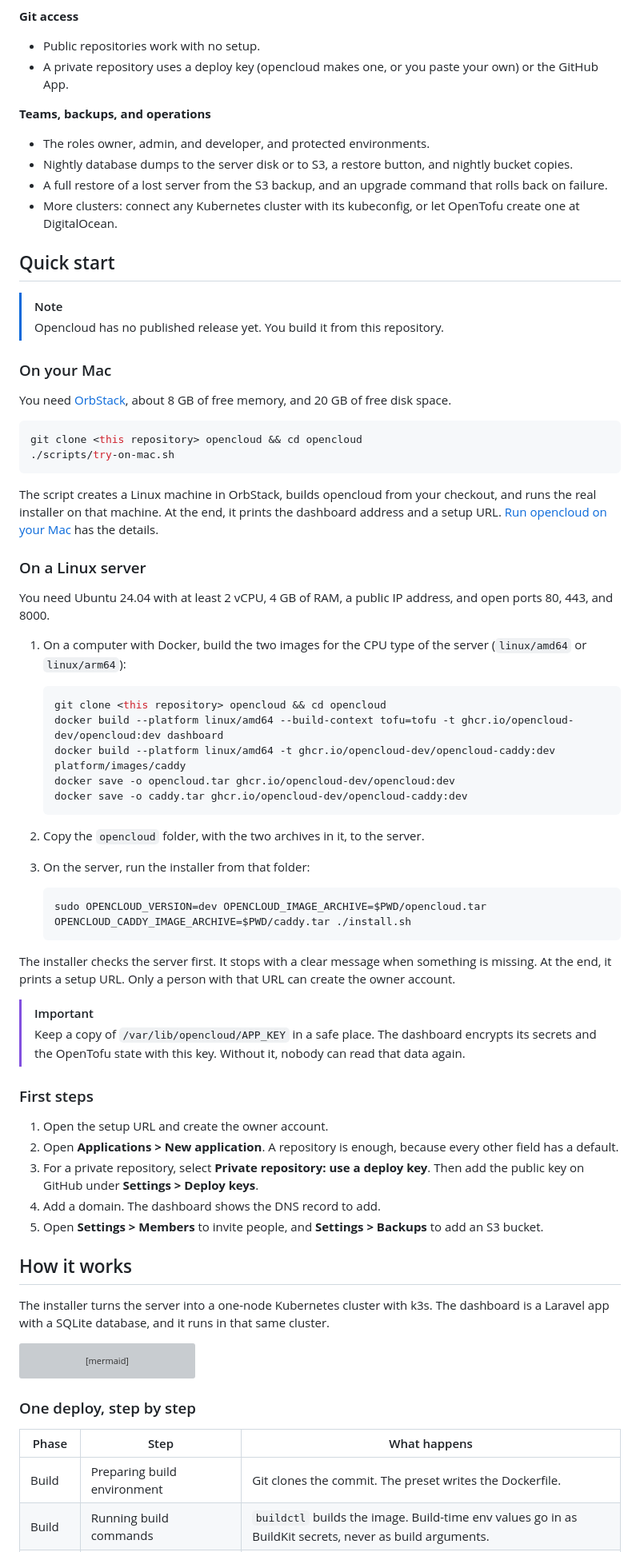
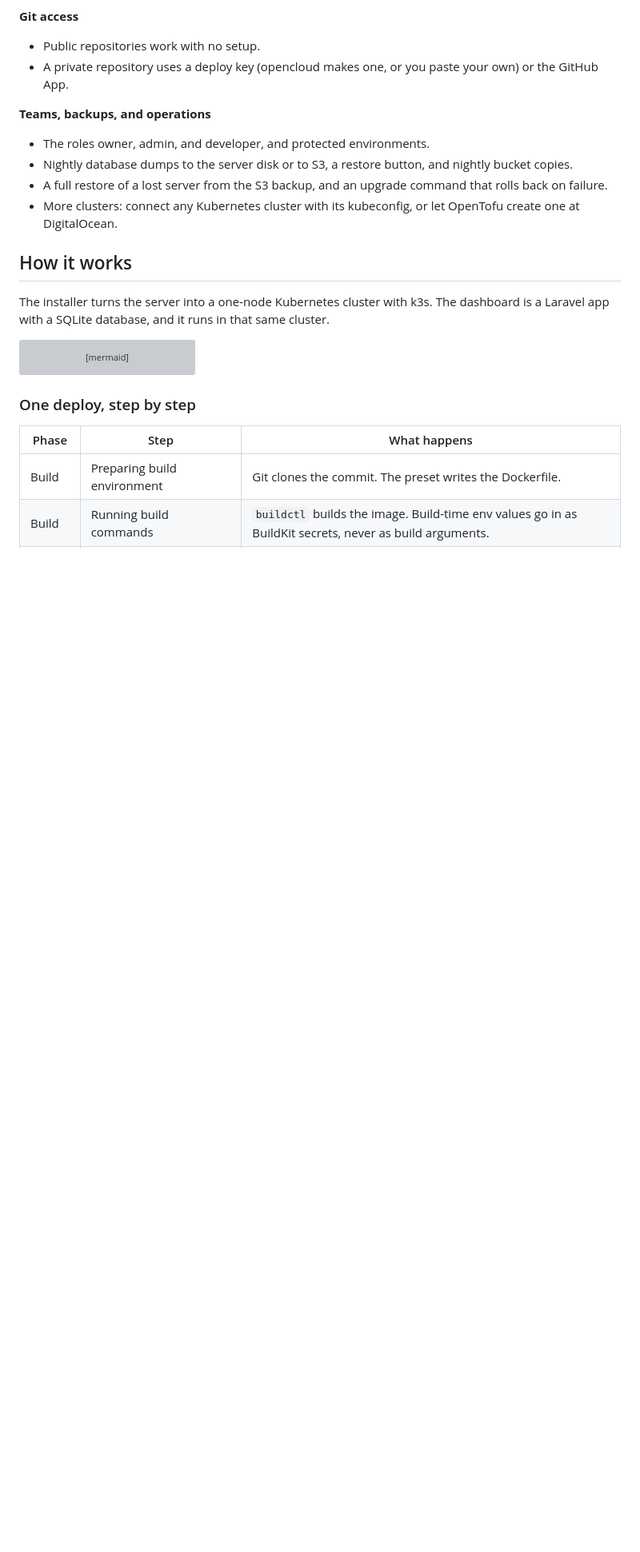
Before and after one commit to samirnijenhuis/opencloud, a Markdown page: README.md, the part around one of its changes. Shown at 80% size. Drawn GitHub-style; blank space fills up the shorter version; grey boxes are pictures that could not be loaded.

````diff
--- a/README.md
+++ b/README.md
@@ -124,56 +205,6 @@ Everything runs on servers and cloud accounts that you own, with your own API ke
 - Nightly database dumps to the server disk or to S3, a restore button, and nightly bucket copies.
 - A full restore of a lost server from the S3 backup, and an upgrade command that rolls back on failure.
 - More clusters: connect any Kubernetes cluster with its kubeconfig, or let OpenTofu create one at DigitalOcean.
-
-## Quick start
-
-> [!NOTE]
-> Opencloud has no published release yet. You build it from this repository.
-
-### On your Mac
-
-You need [OrbStack](https://orbstack.dev), about 8 GB of free memory, and 20 GB of free disk space.
-
-```bash
-git clone <this repository> opencloud && cd opencloud
-./scripts/try-on-mac.sh
-```
-
-The script creates a Linux machine in OrbStack, builds opencloud from your checkout, and runs the real installer on that machine. At the end, it prints the dashboard address and a setup URL. [Run opencloud on your Mac](docs/run-on-your-mac.md) has the details.
-
-### On a Linux server
-
-You need Ubuntu 24.04 with at least 2 vCPU, 4 GB of RAM, a public IP address, and open ports 80, 443, and 8000.
-
-1. On a computer with Docker, build the two images for the CPU type of the server (`linux/amd64` or `linux/arm64`):
-
-   ```bash
-   git clone <this repository> opencloud && cd opencloud
-   docker build --platform linux/amd64 --build-context tofu=tofu -t ghcr.io/opencloud-dev/opencloud:dev dashboard
-   docker build --platform linux/amd64 -t ghcr.io/opencloud-dev/opencloud-caddy:dev platform/images/caddy
-   docker save -o opencloud.tar ghcr.io/opencloud-dev/opencloud:dev
-   docker save -o caddy.tar ghcr.io/opencloud-dev/opencloud-caddy:dev
-   ```
-
-2. Copy the `opencloud` folder, with the two archives in it, to the server.
-3. On the server, run the installer from that folder:
-
-   ```bash
-   sudo OPENCLOUD_VERSION=dev OPENCLOUD_IMAGE_ARCHIVE=$PWD/opencloud.tar OPENCLOUD_CADDY_IMAGE_ARCHIVE=$PWD/caddy.tar ./install.sh
-   ```
-
-The installer checks the server first. It stops with a clear message when something is missing. At the end, it prints a setup URL. Only a person with that URL can create the owner account.
-
-> [!IMPORTANT]
-> Keep a copy of `/var/lib/opencloud/APP_KEY` in a safe place. The dashboard encrypts its secrets and the OpenTofu state with this key. Without it, nobody can read that data again.
-
-### First steps
-
-1. Open the setup URL and create the owner account.
-2. Open **Applications > New application**. A repository is enough, because every other field has a default.
-3. For a private repository, select **Private repository: use a deploy key**. Then add the public key on GitHub under **Settings > Deploy keys**.
-4. Add a domain. The dashboard shows the DNS record to add.
-5. Open **Settings > Members** to invite people, and **Settings > Backups** to add an S3 bucket.
 
 ## How it works
 
````
Also changed, not shown: other parts of README.md (+97 -4 lines).
